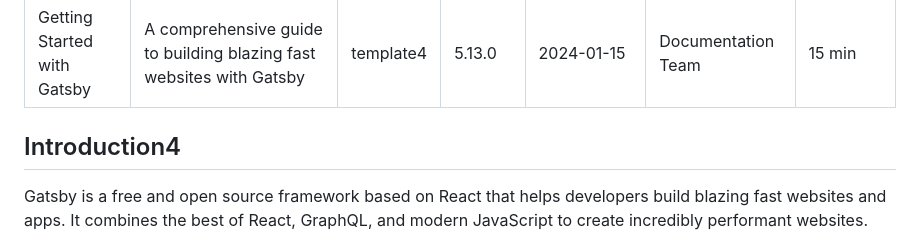
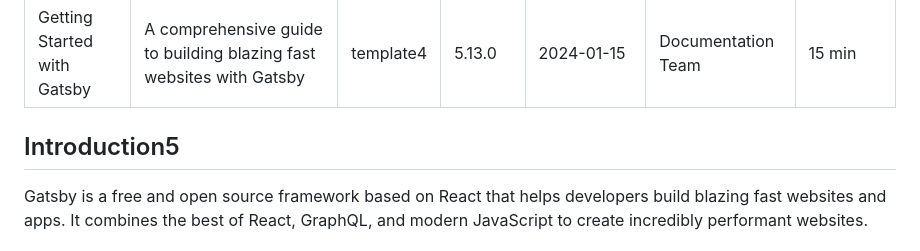
Before and after one commit to kkotwal94/gatsbyexample, a Markdown page: api-server/markdown-files/docs-gatsby.md, the part around the change. GitHub-like rendering.

Commit message:
Auto-update: change docs-gatsby.md

```diff
--- a/api-server/markdown-files/docs-gatsby.md
+++ b/api-server/markdown-files/docs-gatsby.md
@@ -16,7 +16,9 @@ readTime: "15 min"
 
 
 
-## Introduction4
+
+
+## Introduction5
 
 Gatsby is a free and open source framework based on React that helps developers build blazing fast websites and apps. It combines the best of React, GraphQL, and modern JavaScript to create incredibly performant websites.
 
```
